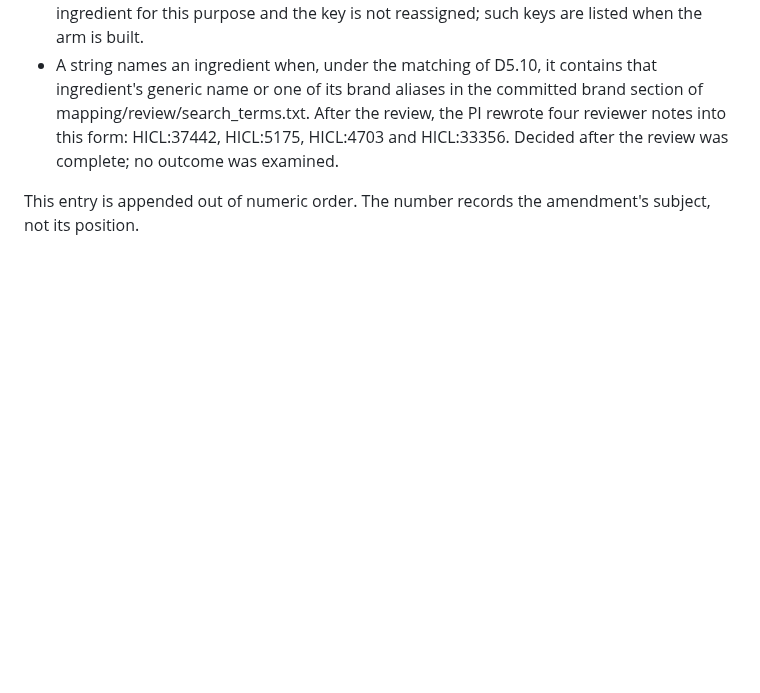
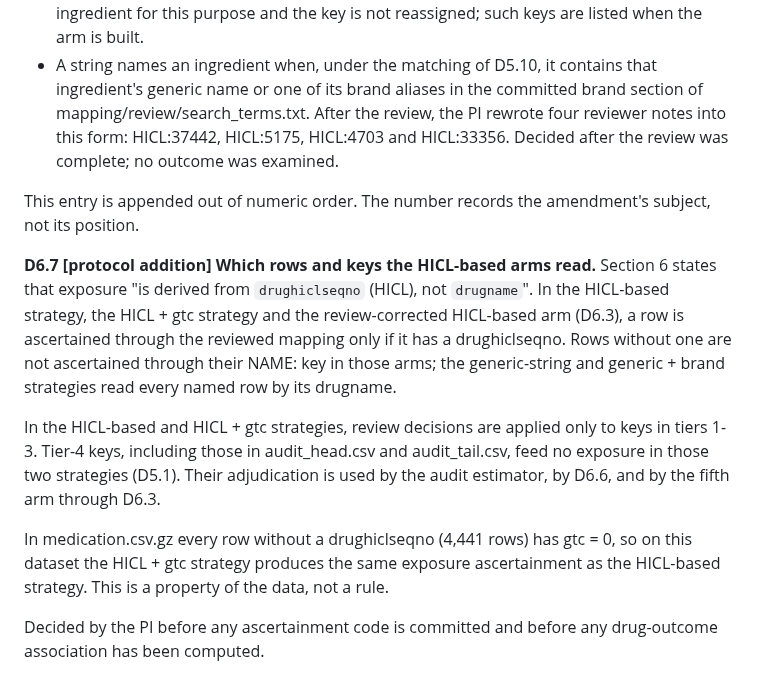
Before and after one commit to drvnv2000-lab/polysafe, a Markdown page: PREREGISTRATION.md, the part around the change. GitHub-like rendering; blank space fills up the shorter version.

Commit message:
protocol: D6.7 which rows and keys the HICL-based arms read (protocol addition)
Co-Authored-By: Claude Opus 5.5 <noreply@anthropic.com>

```diff
--- a/PREREGISTRATION.md
+++ b/PREREGISTRATION.md
@@ -1041,3 +1041,25 @@ review was complete; no outcome was examined.
 
 This entry is appended out of numeric order. The number records the
 amendment's subject, not its position.
+
+**D6.7 [protocol addition] Which rows and keys the HICL-based arms read.**
+Section 6 states that exposure "is derived from `drughiclseqno` (HICL),
+not `drugname`". In the HICL-based strategy, the HICL + gtc strategy and
+the review-corrected HICL-based arm (D6.3), a row is ascertained through
+the reviewed mapping only if it has a drughiclseqno. Rows without one are
+not ascertained through their NAME: key in those arms; the generic-string
+and generic + brand strategies read every named row by its drugname.
+
+In the HICL-based and HICL + gtc strategies, review decisions are applied
+only to keys in tiers 1-3. Tier-4 keys, including those in
+audit_head.csv and audit_tail.csv, feed no exposure in those two
+strategies (D5.1). Their adjudication is used by the audit estimator, by
+D6.6, and by the fifth arm through D6.3.
+
+In medication.csv.gz every row without a drughiclseqno (4,441 rows) has
+gtc = 0, so on this dataset the HICL + gtc strategy produces the same
+exposure ascertainment as the HICL-based strategy. This is a property of
+the data, not a rule.
+
+Decided by the PI before any ascertainment code is committed and before
+any drug-outcome association has been computed.
```
